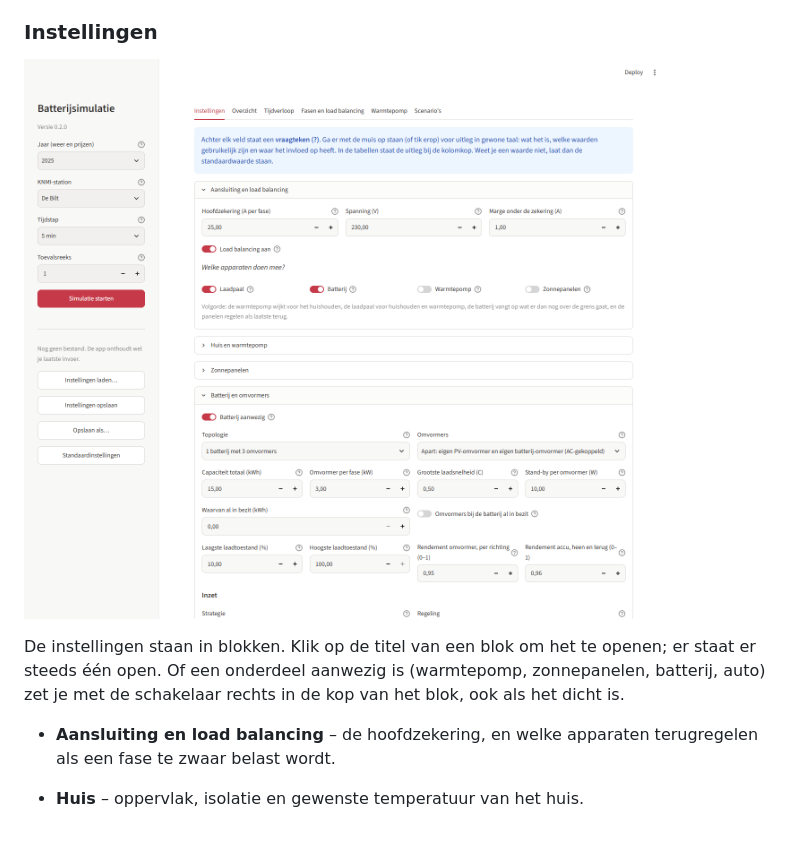
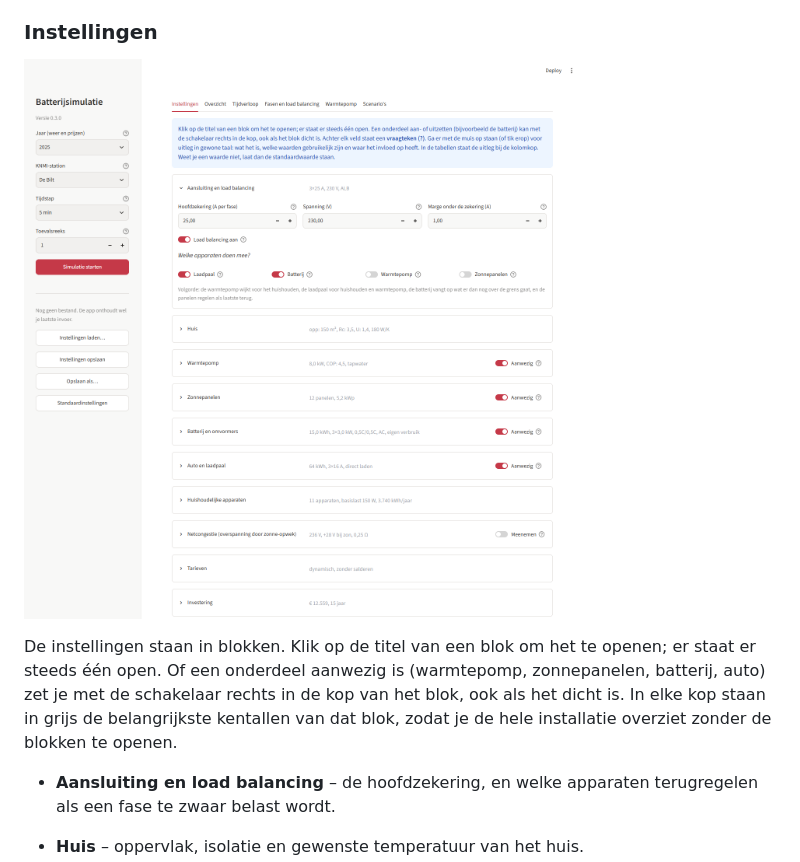
Before and after one commit to jdderijke/Batterij, a Markdown page: README.md, the part around the change. Rendered like a GitHub page; pictures changed too: docs/screenshots/instellingen.png; blank space fills up the shorter version.

```diff
--- a/README.md
+++ b/README.md
@@ -169,7 +169,9 @@ niet opgeslagen.
 De instellingen staan in blokken. Klik op de titel van een blok om het te
 openen; er staat er steeds één open. Of een onderdeel aanwezig is
 (warmtepomp, zonnepanelen, batterij, auto) zet je met de schakelaar rechts in
-de kop van het blok, ook als het dicht is.
+de kop van het blok, ook als het dicht is. In elke kop staan in grijs de
+belangrijkste kentallen van dat blok, zodat je de hele installatie overziet
+zonder de blokken te openen.
 
 - **Aansluiting en load balancing** – de hoofdzekering, en welke apparaten
   terugregelen als een fase te zwaar belast wordt.
```
Also changed, not shown: 1 other file.
